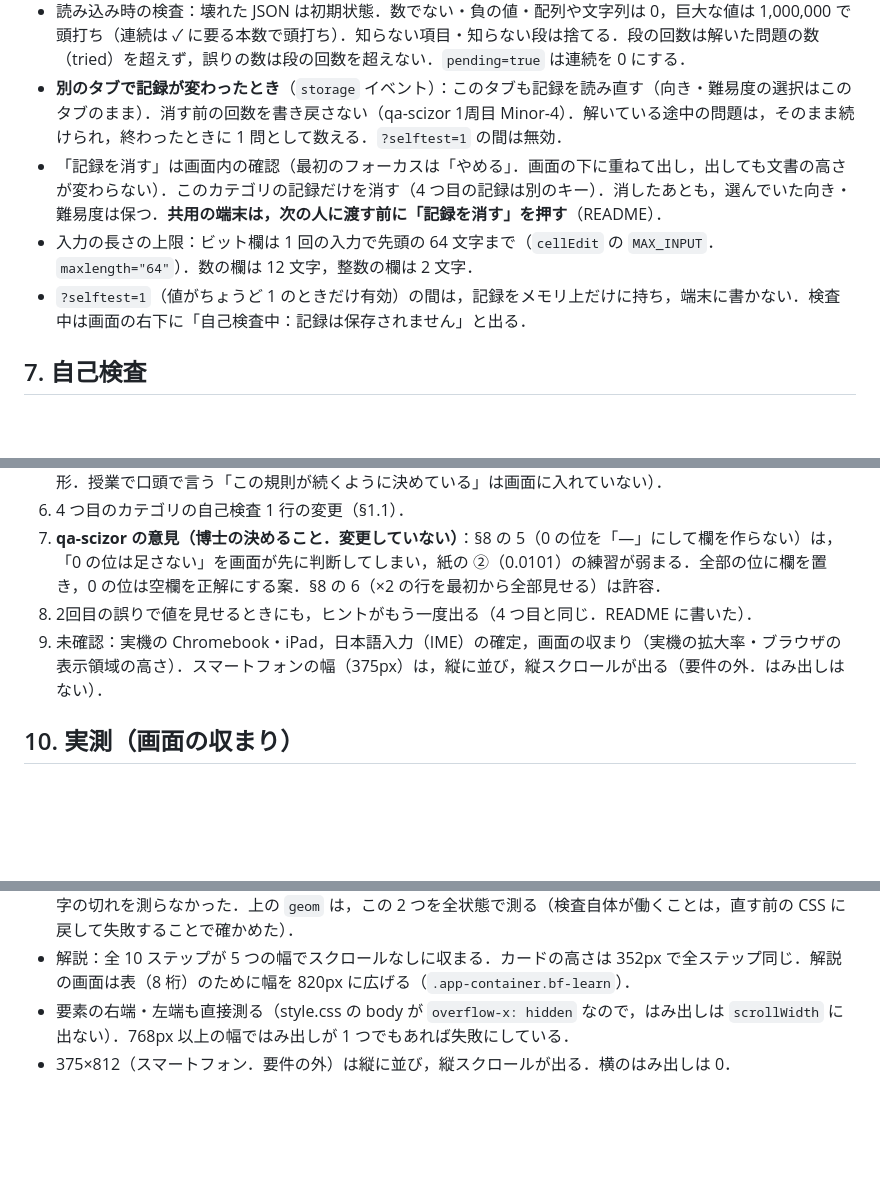
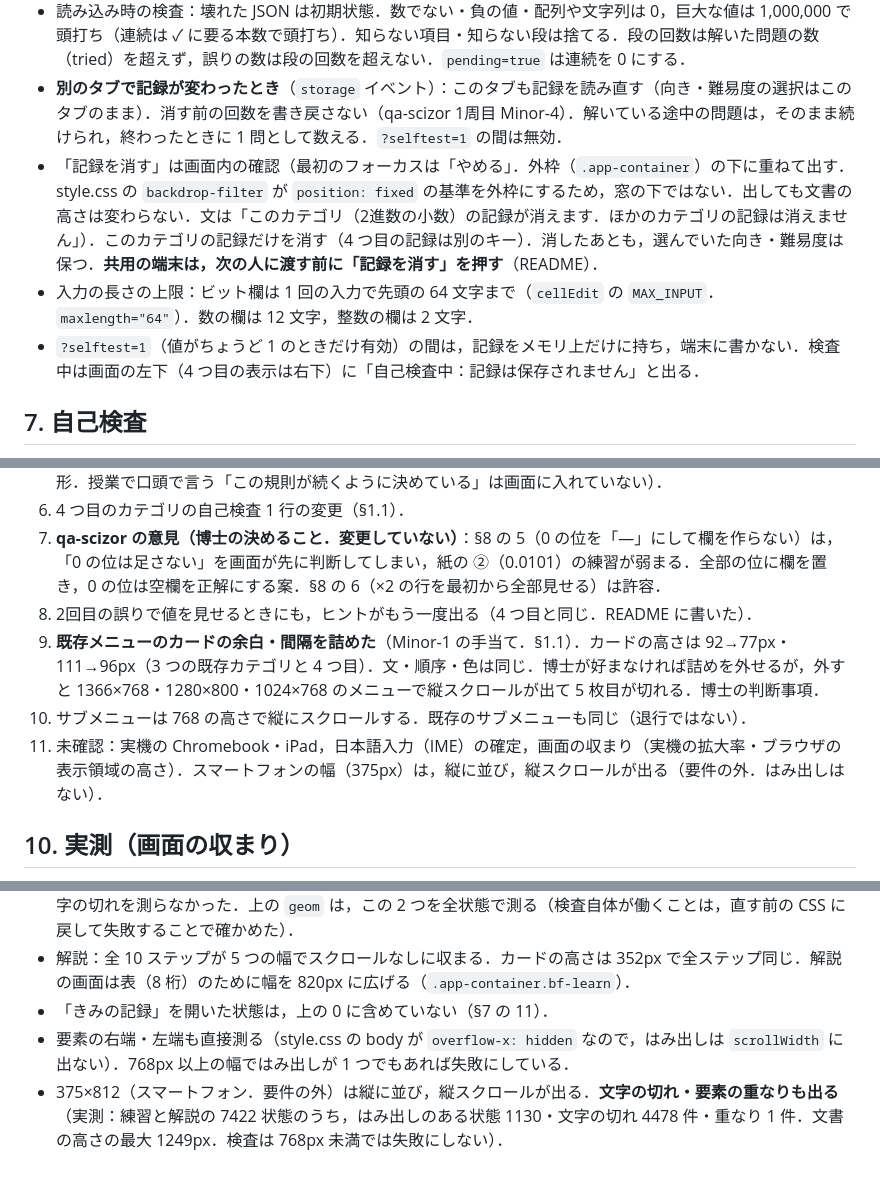
Before and after one commit to tkamiya-ssalesio/cs-math-trainer, a Markdown page: docs/binary-fraction-SPEC.md, 3 parts joined by grey strips. Rendered like a GitHub page; blank space fills up the shorter version.

Commit message:
docs(binary-fraction): SPEC §9 に既存メニューの余白を詰めた件とサブメニューの縦スクロールを博士の判断事項として足す．確認の箱の位置・自己検査表示の位置・「きみの記録」を開いた状態の除外・375px の実測を事実に合わせる．README の検査の状況を更新（qa-scizor 2周目 Minor-B・Info-1〜4・6）
Co-Authored-By: Claude Sonnet 5.5 <noreply@anthropic.com>

```diff
--- a/docs/binary-fraction-SPEC.md
+++ b/docs/binary-fraction-SPEC.md
@@ -160,9 +160,9 @@
 - 連続正解の ✓：**3 問**（どの向きも）．**全段 `ok1` の問題だけ**数える．離脱（向き・難易度の切替，戻る，再読み込み）で 0．✓ は消えない．
 - 読み込み時の検査：壊れた JSON は初期状態．数でない・負の値・配列や文字列は 0，巨大な値は 1,000,000 で頭打ち（連続は ✓ に要る本数で頭打ち）．知らない項目・知らない段は捨てる．段の回数は解いた問題の数（tried）を超えず，誤りの数は段の回数を超えない．`pending=true` は連続を 0 にする．
 - **別のタブで記録が変わったとき**（`storage` イベント）：このタブも記録を読み直す（向き・難易度の選択はこのタブのまま）．消す前の回数を書き戻さない（qa-scizor 1周目 Minor-4）．解いている途中の問題は，そのまま続けられ，終わったときに 1 問として数える．`?selftest=1` の間は無効．
-- 「記録を消す」は画面内の確認（最初のフォーカスは「やめる」．画面の下に重ねて出し，出しても文書の高さが変わらない）．このカテゴリの記録だけを消す（4 つ目の記録は別のキー）．消したあとも，選んでいた向き・難易度は保つ．**共用の端末は，次の人に渡す前に「記録を消す」を押す**（README）．
+- 「記録を消す」は画面内の確認（最初のフォーカスは「やめる」．外枠（`.app-container`）の下に重ねて出す．style.css の `backdrop-filter` が `position: fixed` の基準を外枠にするため，窓の下ではない．出しても文書の高さは変わらない．文は「このカテゴリ（2進数の小数）の記録が消えます．ほかのカテゴリの記録は消えません」）．このカテゴリの記録だけを消す（4 つ目の記録は別のキー）．消したあとも，選んでいた向き・難易度は保つ．**共用の端末は，次の人に渡す前に「記録を消す」を押す**（README）．
 - 入力の長さの上限：ビット欄は 1 回の入力で先頭の 64 文字まで（`cellEdit` の `MAX_INPUT`．`maxlength="64"`）．数の欄は 12 文字，整数の欄は 2 文字．
-- `?selftest=1`（値がちょうど 1 のときだけ有効）の間は，記録をメモリ上だけに持ち，端末に書かない．検査中は画面の右下に「自己検査中：記録は保存されません」と出る．
+- `?selftest=1`（値がちょうど 1 のときだけ有効）の間は，記録をメモリ上だけに持ち，端末に書かない．検査中は画面の左下（4 つ目の表示は右下）に「自己検査中：記録は保存されません」と出る．
 
 ## 7. 自己検査
 
@@ -206,7 +206,9 @@
 6. 4 つ目のカテゴリの自己検査 1 行の変更（§1.1）．
 7. **qa-scizor の意見（博士の決めること．変更していない）**：§8 の 5（0 の位を「—」にして欄を作らない）は，「0 の位は足さない」を画面が先に判断してしまい，紙の ②（0.0101）の練習が弱まる．全部の位に欄を置き，0 の位は空欄を正解にする案．§8 の 6（×2 の行を最初から全部見せる）は許容．
 8. 2回目の誤りで値を見せるときにも，ヒントがもう一度出る（4 つ目と同じ．README に書いた）．
-9. 未確認：実機の Chromebook・iPad，日本語入力（IME）の確定，画面の収まり（実機の拡大率・ブラウザの表示領域の高さ）．スマートフォンの幅（375px）は，縦に並び，縦スクロールが出る（要件の外．はみ出しはない）．
+9. **既存メニューのカードの余白・間隔を詰めた**（Minor-1 の手当て．§1.1）．カードの高さは 92→77px・111→96px（3 つの既存カテゴリと 4 つ目）．文・順序・色は同じ．博士が好まなければ詰めを外せるが，外すと 1366×768・1280×800・1024×768 のメニューで縦スクロールが出て 5 枚目が切れる．博士の判断事項．
+10. サブメニューは 768 の高さで縦にスクロールする．既存のサブメニューも同じ（退行ではない）．
+11. 未確認：実機の Chromebook・iPad，日本語入力（IME）の確定，画面の収まり（実機の拡大率・ブラウザの表示領域の高さ）．スマートフォンの幅（375px）は，縦に並び，縦スクロールが出る（要件の外．はみ出しはない）．
 
 ## 10. 実測（画面の収まり）
 
@@ -224,5 +226,6 @@
 - 直し方：和の行は表の幅を超えない（`width: 0; min-width: 100%`．式は折り返す）．式が出る前から 1 行ぶんの高さを取る．位取りの値の欄は 1.05rem・幅 4.5〜4.7rem．6 桁以上の表（`.bf-p-wide`）は，1100px 以下で縦に並べ，手順と結果欄を 2 列にする．記録を消す確認は画面の下に重ねて出す．S-4 のヒントを短くした（狭い手順欄で 3 行に収める）．
 - 検査が見逃した理由：以前の検査は，画面の端のはみ出しと文書の高さだけを測り，要素どうしの交差と欄の文字の切れを測らなかった．上の `geom` は，この 2 つを全状態で測る（検査自体が働くことは，直す前の CSS に戻して失敗することで確かめた）．
 - 解説：全 10 ステップが 5 つの幅でスクロールなしに収まる．カードの高さは 352px で全ステップ同じ．解説の画面は表（8 桁）のために幅を 820px に広げる（`.app-container.bf-learn`）．
+- 「きみの記録」を開いた状態は，上の 0 に含めていない（§7 の 11）．
 - 要素の右端・左端も直接測る（style.css の body が `overflow-x: hidden` なので，はみ出しは `scrollWidth` に出ない）．768px 以上の幅ではみ出しが 1 つでもあれば失敗にしている．
-- 375×812（スマートフォン．要件の外）は縦に並び，縦スクロールが出る．横のはみ出しは 0．
+- 375×812（スマートフォン．要件の外）は縦に並び，縦スクロールが出る．**文字の切れ・要素の重なりも出る**（実測：練習と解説の 7422 状態のうち，はみ出しのある状態 1130・文字の切れ 4478 件・重なり 1 件．文書の高さの最大 1249px．検査は 768px 未満では失敗にしない）．
```
Also changed, not shown: other parts of docs/binary-fraction-SPEC.md (+1 -1 lines), README.md (+2 -2 lines).
